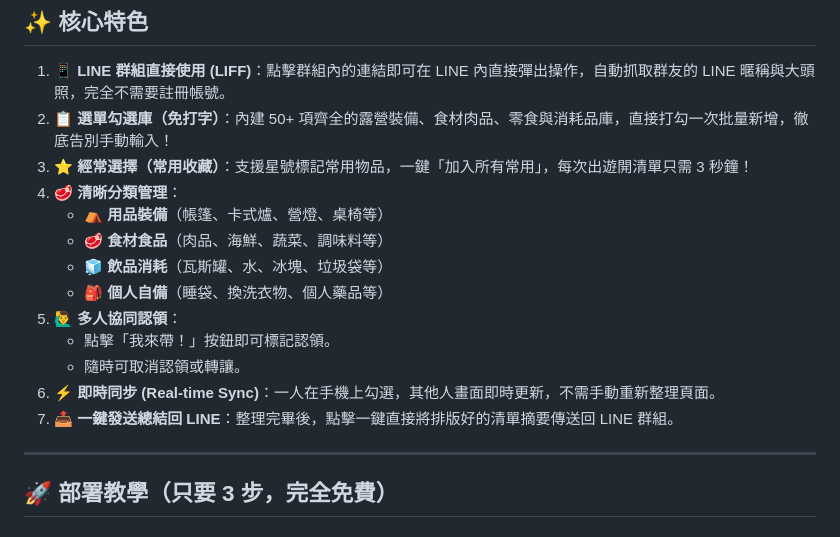
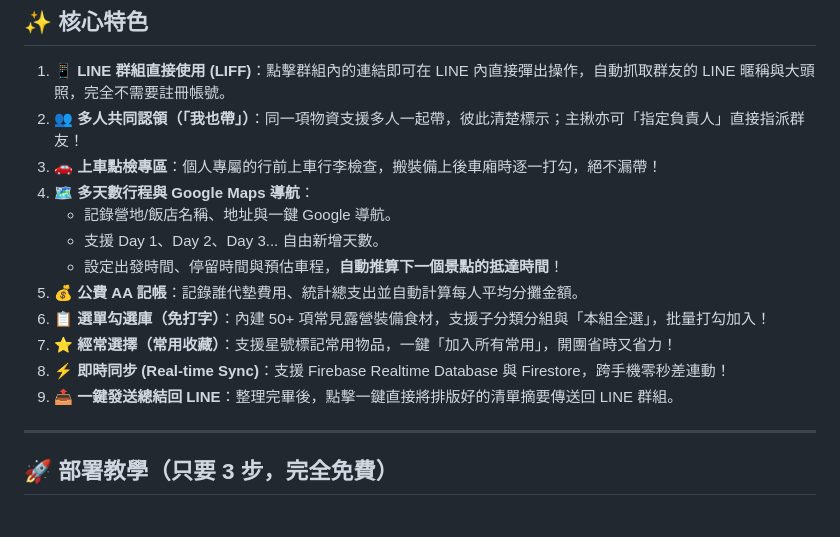
Before and after one commit to best791112-dev/camp-checklist, a Markdown page: README.md, the part around the change. Rendered like a GitHub page.

Commit message:
deploy: sync README.md

```diff
--- a/README.md
+++ b/README.md
@@ -8,18 +8,17 @@
 ## ✨ 核心特色
 
 1. 📱 **LINE 群組直接使用 (LIFF)**：點擊群組內的連結即可在 LINE 內直接彈出操作，自動抓取群友的 LINE 暱稱與大頭照，完全不需要註冊帳號。
-2. 📋 **選單勾選庫（免打字）**：內建 50+ 項齊全的露營裝備、食材肉品、零食與消耗品庫，直接打勾一次批量新增，徹底告別手動輸入！
-3. ⭐ **經常選擇（常用收藏）**：支援星號標記常用物品，一鍵「加入所有常用」，每次出遊開清單只需 3 秒鐘！
-4. 🥩 **清晰分類管理**：
-   - ⛺ **用品裝備**（帳篷、卡式爐、營燈、桌椅等）
-   - 🥩 **食材食品**（肉品、海鮮、蔬菜、調味料等）
-   - 🧊 **飲品消耗**（瓦斯罐、水、冰塊、垃圾袋等）
-   - 🎒 **個人自備**（睡袋、換洗衣物、個人藥品等）
-5. 🙋‍♂️ **多人協同認領**：
-   - 點擊「我來帶！」按鈕即可標記認領。
-   - 隨時可取消認領或轉讓。
-6. ⚡ **即時同步 (Real-time Sync)**：一人在手機上勾選，其他人畫面即時更新，不需手動重新整理頁面。
-7. 📤 **一鍵發送總結回 LINE**：整理完畢後，點擊一鍵直接將排版好的清單摘要傳送回 LINE 群組。
+2. 👥 **多人共同認領（「我也帶」）**：同一項物資支援多人一起帶，彼此清楚標示；主揪亦可「指定負責人」直接指派群友！
+3. 🚗 **上車點檢專區**：個人專屬的行前上車行李檢查，搬裝備上後車廂時逐一打勾，絕不漏帶！
+4. 🗺️ **多天數行程與 Google Maps 導航**：
+   - 記錄營地/飯店名稱、地址與一鍵 Google 導航。
+   - 支援 Day 1、Day 2、Day 3... 自由新增天數。
+   - 設定出發時間、停留時間與預估車程，**自動推算下一個景點的抵達時間**！
+5. 💰 **公費 AA 記帳**：記錄誰代墊費用、統計總支出並自動計算每人平均分攤金額。
+6. 📋 **選單勾選庫（免打字）**：內建 50+ 項常見露營裝備食材，支援子分類分組與「本組全選」，批量打勾加入！
+7. ⭐ **經常選擇（常用收藏）**：支援星號標記常用物品，一鍵「加入所有常用」，開團省時又省力！
+8. ⚡ **即時同步 (Real-time Sync)**：支援 Firebase Realtime Database 與 Firestore，跨手機零秒差連動！
+9. 📤 **一鍵發送總結回 LINE**：整理完畢後，點擊一鍵直接將排版好的清單摘要傳送回 LINE 群組。
 
 ---
 
```
